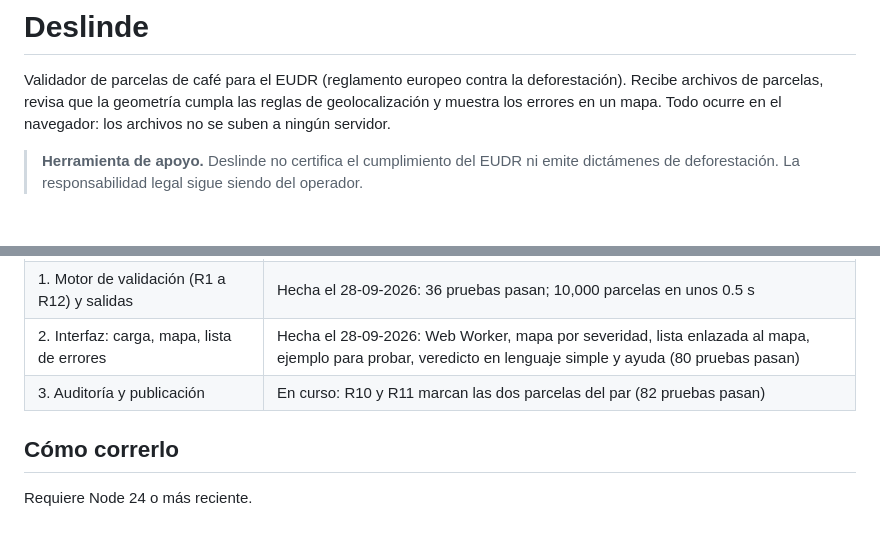
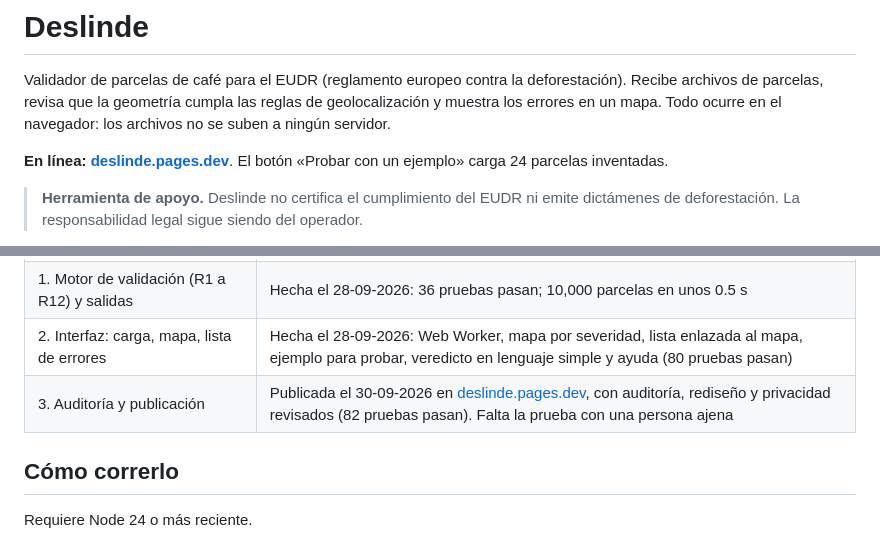
Before and after one commit to gustavoapz07/deslinde, a Markdown page: README.md, 2 parts joined by grey strips. Rendered like a GitHub page; blank space fills up the shorter version.

Commit message:
README: enlace al sitio publicado
- Enlace a https://deslinde.pages.dev/ al principio, con el botón del
  ejemplo para probarlo sin datos propios.
- Fase 3: publicada el 30-09-2026; falta la prueba con una persona
  ajena.

```diff
--- a/README.md
+++ b/README.md
@@ -3,6 +3,8 @@
 Validador de parcelas de café para el EUDR (reglamento europeo contra la deforestación).
 Recibe archivos de parcelas, revisa que la geometría cumpla las reglas de geolocalización
 y muestra los errores en un mapa. Todo ocurre en el navegador: los archivos no se suben a ningún servidor.
+
+**En línea: [deslinde.pages.dev](https://deslinde.pages.dev/)**. El botón «Probar con un ejemplo» carga 24 parcelas inventadas.
 
 > **Herramienta de apoyo.** Deslinde no certifica el cumplimiento del EUDR ni emite dictámenes
 > de deforestación. La responsabilidad legal sigue siendo del operador.
@@ -17,7 +19,7 @@ La investigación, las decisiones y el plan están en la bóveda de Obsidian `Ag
 | 0. Preparar: stack, datos sintéticos, pruebas escritas | Hecha el 28-09-2026 |
 | 1. Motor de validación (R1 a R12) y salidas | Hecha el 28-09-2026: 36 pruebas pasan; 10,000 parcelas en unos 0.5 s |
 | 2. Interfaz: carga, mapa, lista de errores | Hecha el 28-09-2026: Web Worker, mapa por severidad, lista enlazada al mapa, ejemplo para probar, veredicto en lenguaje simple y ayuda (80 pruebas pasan) |
-| 3. Auditoría y publicación | En curso: R10 y R11 marcan las dos parcelas del par (82 pruebas pasan) |
+| 3. Auditoría y publicación | Publicada el 30-09-2026 en [deslinde.pages.dev](https://deslinde.pages.dev/), con auditoría, rediseño y privacidad revisados (82 pruebas pasan). Falta la prueba con una persona ajena |
 
 ## Cómo correrlo
 
```
